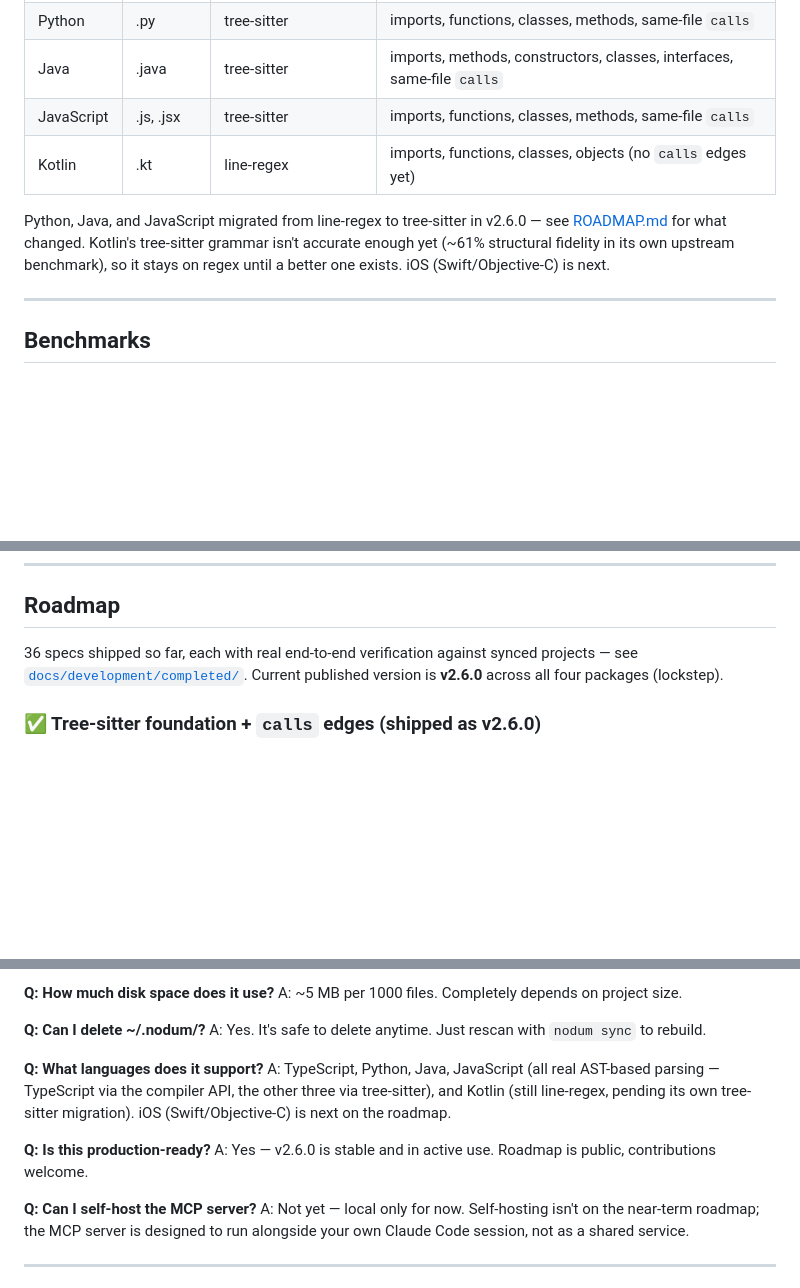
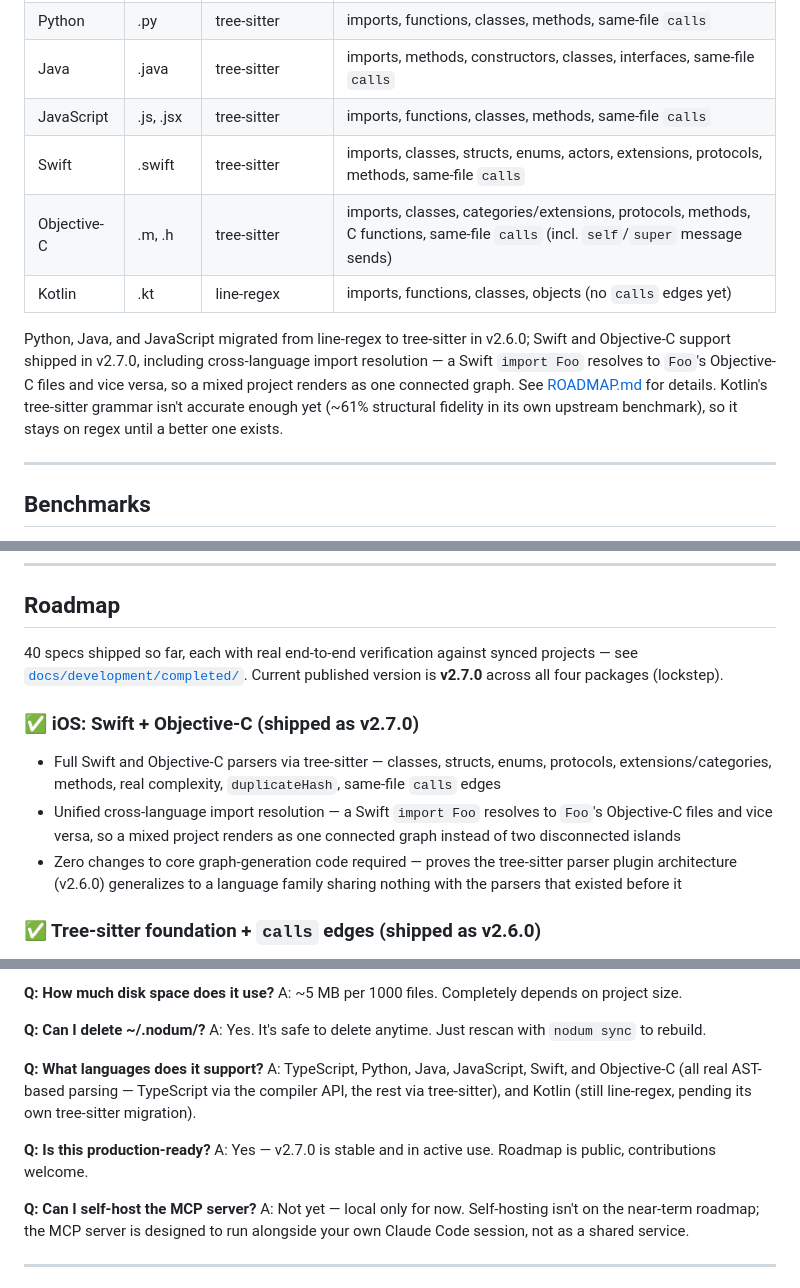
Before and after one commit to caiquebrito/nodum, a Markdown page: README.md, 3 parts joined by grey strips. GitHub-like rendering; blank space fills up the shorter version.

Commit message:
Update README and ROADMAP to reflect shipped v2.7.0 (iOS Swift + Objective-C)

```diff
--- a/README.md
+++ b/README.md
@@ -340,12 +340,16 @@ Saves to `~/.nodum/projectname/`:
 | Python | .py | tree-sitter | imports, functions, classes, methods, same-file `calls` |
 | Java | .java | tree-sitter | imports, methods, constructors, classes, interfaces, same-file `calls` |
 | JavaScript | .js, .jsx | tree-sitter | imports, functions, classes, methods, same-file `calls` |
+| Swift | .swift | tree-sitter | imports, classes, structs, enums, actors, extensions, protocols, methods, same-file `calls` |
+| Objective-C | .m, .h | tree-sitter | imports, classes, categories/extensions, protocols, methods, C functions, same-file `calls` (incl. `self`/`super` message sends) |
 | Kotlin | .kt | line-regex | imports, functions, classes, objects (no `calls` edges yet) |
 
-Python, Java, and JavaScript migrated from line-regex to tree-sitter in v2.6.0 — see
-[ROADMAP.md](./docs/development/ROADMAP.md) for what changed. Kotlin's tree-sitter grammar isn't
-accurate enough yet (~61% structural fidelity in its own upstream benchmark), so it stays on regex
-until a better one exists. iOS (Swift/Objective-C) is next.
+Python, Java, and JavaScript migrated from line-regex to tree-sitter in v2.6.0; Swift and
+Objective-C support shipped in v2.7.0, including cross-language import resolution — a Swift
+`import Foo` resolves to `Foo`'s Objective-C files and vice versa, so a mixed project renders as
+one connected graph. See [ROADMAP.md](./docs/development/ROADMAP.md) for details. Kotlin's
+tree-sitter grammar isn't accurate enough yet (~61% structural fidelity in its own upstream
+benchmark), so it stays on regex until a better one exists.
 
 ---
 
@@ -418,9 +422,19 @@ npm install -g .
 
 ## Roadmap
 
-36 specs shipped so far, each with real end-to-end verification against synced projects — see
+40 specs shipped so far, each with real end-to-end verification against synced projects — see
 [`docs/development/completed/`](./docs/development/completed/). Current published version is
-**v2.6.0** across all four packages (lockstep).
+**v2.7.0** across all four packages (lockstep).
+
+### ✅ iOS: Swift + Objective-C (shipped as v2.7.0)
+- Full Swift and Objective-C parsers via tree-sitter — classes, structs, enums, protocols,
+  extensions/categories, methods, real complexity, `duplicateHash`, same-file `calls` edges
+- Unified cross-language import resolution — a Swift `import Foo` resolves to `Foo`'s
+  Objective-C files and vice versa, so a mixed project renders as one connected graph instead of
+  two disconnected islands
+- Zero changes to core graph-generation code required — proves the tree-sitter parser plugin
+  architecture (v2.6.0) generalizes to a language family sharing nothing with the parsers that
+  existed before it
 
 ### ✅ Tree-sitter foundation + `calls` edges (shipped as v2.6.0)
 - Python, Java, and JavaScript migrated from line-regex to real tree-sitter ASTs; TypeScript stays
@@ -497,12 +511,12 @@ A: ~5 MB per 1000 files. Completely depends on project size.
 A: Yes. It's safe to delete anytime. Just rescan with `nodum sync` to rebuild.
 
 **Q: What languages does it support?**
-A: TypeScript, Python, Java, JavaScript (all real AST-based parsing — TypeScript via the compiler
-API, the other three via tree-sitter), and Kotlin (still line-regex, pending its own tree-sitter
-migration). iOS (Swift/Objective-C) is next on the roadmap.
+A: TypeScript, Python, Java, JavaScript, Swift, and Objective-C (all real AST-based parsing —
+TypeScript via the compiler API, the rest via tree-sitter), and Kotlin (still line-regex, pending
+its own tree-sitter migration).
 
 **Q: Is this production-ready?**
-A: Yes — v2.6.0 is stable and in active use. Roadmap is public, contributions welcome.
+A: Yes — v2.7.0 is stable and in active use. Roadmap is public, contributions welcome.
 
 **Q: Can I self-host the MCP server?**
 A: Not yet — local only for now. Self-hosting isn't on the near-term roadmap; the MCP server is designed to run alongside your own Claude Code session, not as a shared service.
```
Also changed, not shown: other parts of README.md (+4 -4 lines), docs/development/ROADMAP.md (+32 -27 lines).
